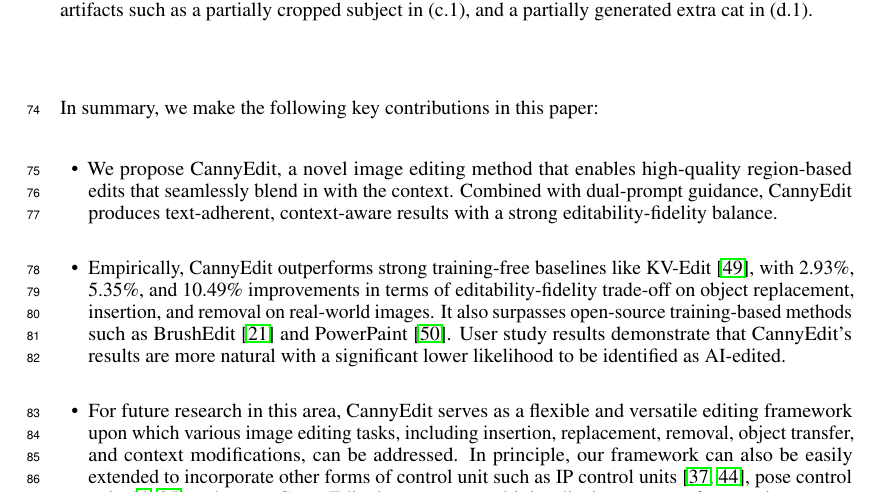
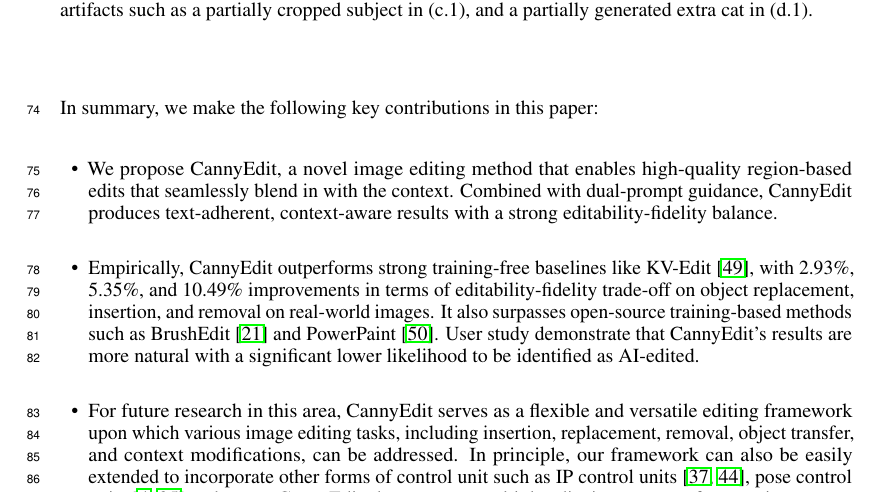
Before and after one commit to vaynexie/CannyEdit, a LaTeX paper (neurips_2025.tex): part of page 3 of 20, cut so that both start at the same text. Compiled offline with pdfLaTeX; a LaTeX package or settings file that is missing is left out.

Commit message:
Updates from Overleaf

```diff
--- a/neurips_2025.tex
+++ b/neurips_2025.tex
@@ -314,7 +314,7 @@ that enables high-quality region-based edits that seamlessly blend in with the c
 
 \vspace{-1mm}
 
-\item Empirically, CannyEdit outperforms strong training-free baselines like KV-Edit~\citep{zhu2025kv}, with 2.93\%, 5.35\%, and 10.49\% improvements in terms of editability-fidelity trade-off on object replacement, insertion, and removal on real-world images. It also surpasses open-source training-based methods such as BrushEdit \citep{li2024brushedit} and PowerPaint \citep{zhuang2023task}. User study results demonstrate that CannyEdit's results are more natural with a significant lower likelihood to be identified as AI-edited.  %In a user study on editing seamlessness, only 49.20\% of the general public and 42.00\% of AIGC experts identified CannyEdit's outputs as AI-edited when the edited results were paired with unedited real-world images. This is much lower compared to 76.08\% and 82.00\% for the next best method. This shows that our edits are more natural and less detectable.
+\item Empirically, CannyEdit outperforms strong training-free baselines like KV-Edit~\citep{zhu2025kv}, with 2.93\%, 5.35\%, and 10.49\% improvements in terms of editability-fidelity trade-off on object replacement, insertion, and removal on real-world images. It also surpasses open-source training-based methods such as BrushEdit \citep{li2024brushedit} and PowerPaint \citep{zhuang2023task}. User study  demonstrate that CannyEdit's results are more natural with a significant lower likelihood to be identified as AI-edited.  %In a user study on editing seamlessness, only 49.20\% of the general public and 42.00\% of AIGC experts identified CannyEdit's outputs as AI-edited when the edited results were paired with unedited real-world images. This is much lower compared to 76.08\% and 82.00\% for the next best method. This shows that our edits are more natural and less detectable.
 
 \vspace{-1mm}
 
```
